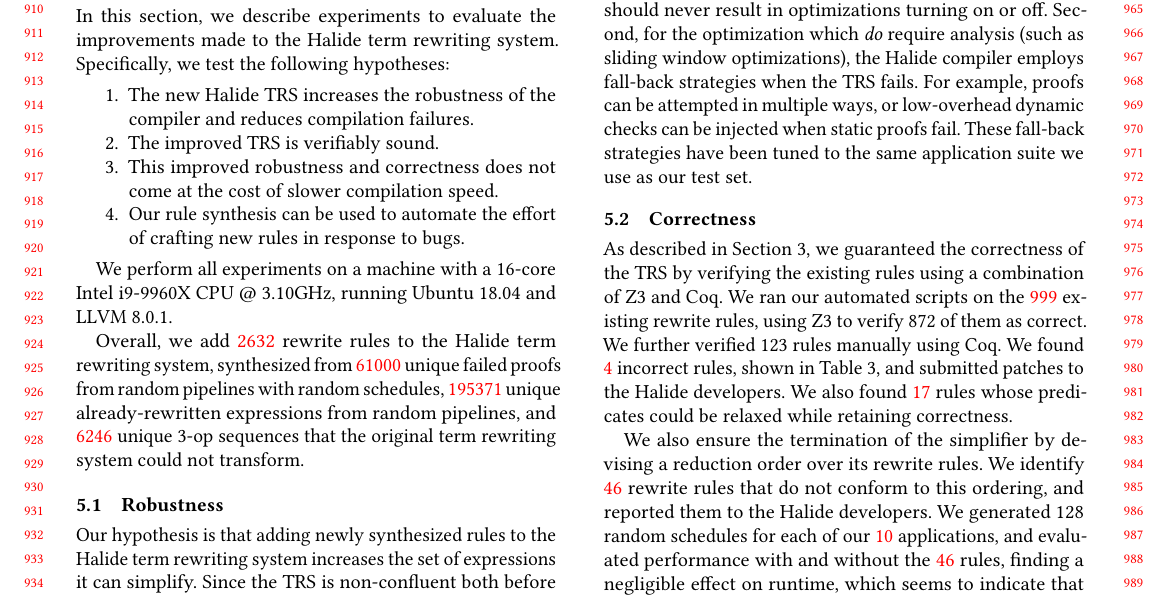
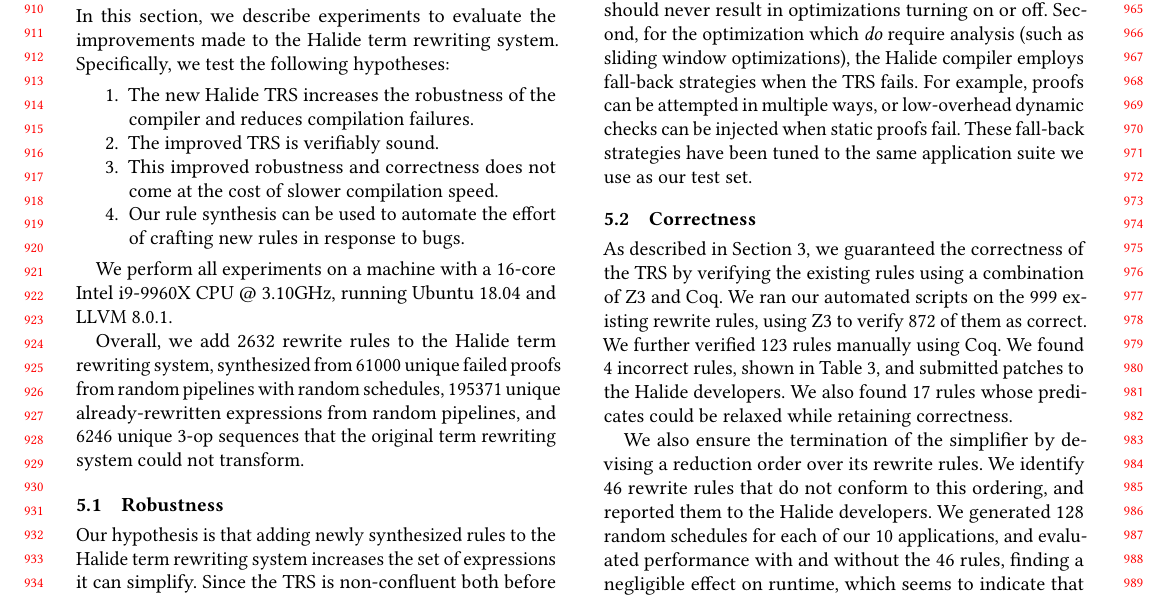
Before and after one commit to jn80842/synthsimplifierpaper, a LaTeX paper (main.tex): part of page 9 of 14, cut so that both start at the same text. Compiled offline with pdfLaTeX.

Commit message:
Remove red for macro quantities

```diff
--- a/main.tex
+++ b/main.tex
@@ -32,16 +32,16 @@
 \startPage{1}
 
 %% Macros for quantities
-\newcommand{\NumApps}{{\color{red} 10}\xspace}
-\newcommand{\NumRulesFixed}{{\color{red} 4}\xspace}
-\newcommand{\NumPredicatesRelaxed}{{\color{red} 17}\xspace}
-\newcommand{\NumOrderingProblems}{{\color{red} 46}\xspace}
-\newcommand{\NumRulesSynthesized}{{\color{red} 2632}\xspace}
-\newcommand{\NumOpSequences}{{\color{red} 6246}\xspace}
-\newcommand{\NumFailureExamples}{{\color{red} 61000}\xspace}
-\newcommand{\NumSimplifiedExpressions}{{\color{red} 195371}\xspace}
-\newcommand{\NumBugsAutomated}{{\color{red} 5}\xspace}
-\newcommand{\NumOriginalRules}{{\color{red} 999}\xspace}
+\newcommand{\NumApps}{{\color{black} 10}\xspace}
+\newcommand{\NumRulesFixed}{{\color{black} 4}\xspace}
+\newcommand{\NumPredicatesRelaxed}{{\color{black} 17}\xspace}
+\newcommand{\NumOrderingProblems}{{\color{black} 46}\xspace}
+\newcommand{\NumRulesSynthesized}{{\color{black} 2632}\xspace}
+\newcommand{\NumOpSequences}{{\color{black} 6246}\xspace}
+\newcommand{\NumFailureExamples}{{\color{black} 61000}\xspace}
+\newcommand{\NumSimplifiedExpressions}{{\color{black} 195371}\xspace}
+\newcommand{\NumBugsAutomated}{{\color{black} 5}\xspace}
+\newcommand{\NumOriginalRules}{{\color{black} 999}\xspace}
 
 
 %% Copyright information
```
